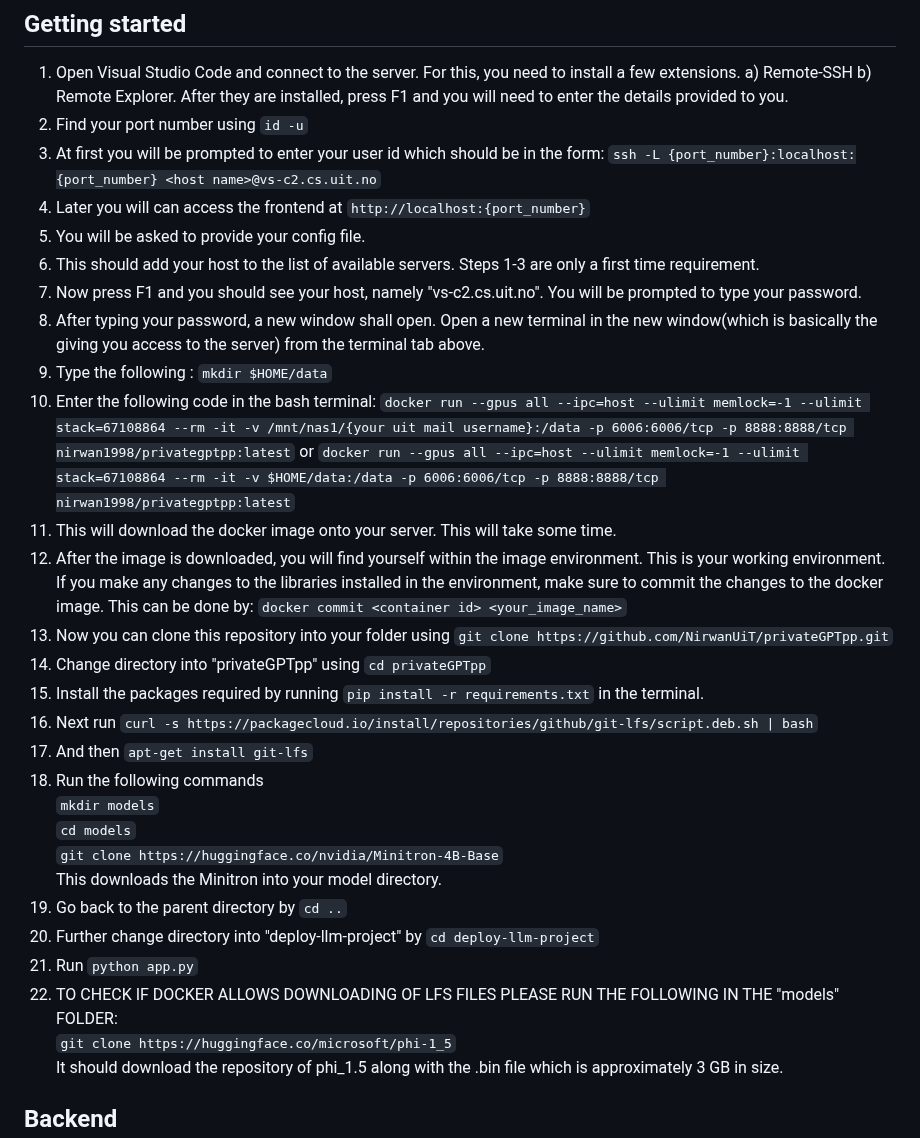
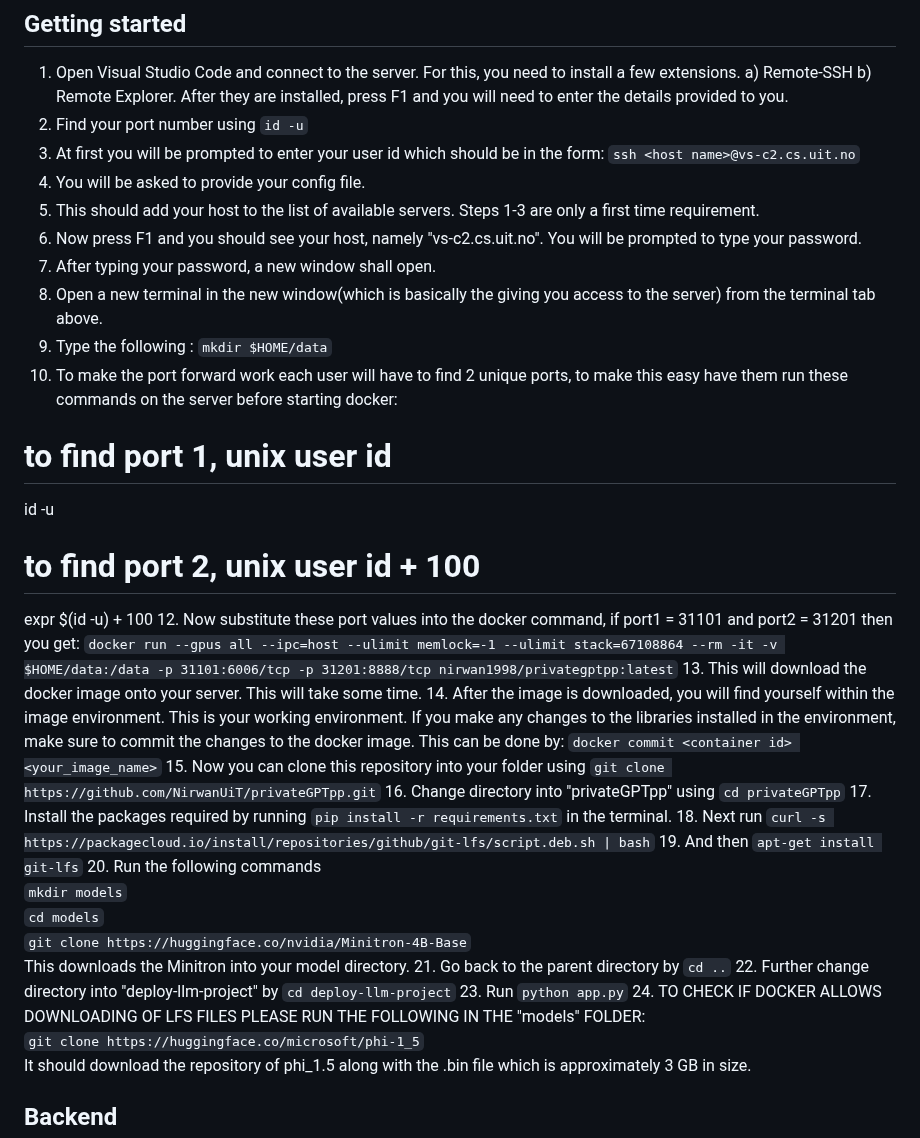
Before and after one commit to NirwanUiT/privateGPTpp, a Markdown page: README.md, the part around the change. GitHub-like rendering.

````diff
--- a/README.md
+++ b/README.md
@@ -14,30 +14,36 @@ The entire framework is divided into the frontend and the backend architectures.
 
 1. Open Visual Studio Code and connect to the server. For this, you need to install a few extensions. a) Remote-SSH b) Remote Explorer. After they are installed, press F1 and you will need to enter the details provided to you.
 2. Find your port number using ```id -u```
-3. At first you will be prompted to enter your user id which should be in the form: ```ssh -L {port_number}:localhost:{port_number} <host name>@vs-c2.cs.uit.no```
-4. Later you will can access the frontend at ```http://localhost:{port_number}```
+3. At first you will be prompted to enter your user id which should be in the form: ```ssh <host name>@vs-c2.cs.uit.no```
 5. You will be asked to provide your config file.
 6. This should add your host to the list of available servers. Steps 1-3 are only a first time requirement.
 7. Now press F1 and you should see your host, namely "vs-c2.cs.uit.no". You will be prompted to type your password.
-8. After typing your password, a new window shall open. Open a new terminal in the new window(which is basically the giving you access to the server) from the terminal tab above.
-9. Type the following : ```mkdir $HOME/data```
-10. Enter the following code in the bash terminal: ```docker run --gpus all --ipc=host --ulimit memlock=-1 --ulimit stack=67108864 --rm -it -v /mnt/nas1/{your uit mail username}:/data -p 6006:6006/tcp -p 8888:8888/tcp nirwan1998/privategptpp:latest``` or ```docker run --gpus all --ipc=host --ulimit memlock=-1 --ulimit stack=67108864 --rm -it -v $HOME/data:/data -p 6006:6006/tcp -p 8888:8888/tcp nirwan1998/privategptpp:latest```
-11. This will download the docker image onto your server. This will take some time.
-12. After the image is downloaded, you will find yourself within the image environment. This is your working environment. If you make any changes to the libraries installed in the environment, make sure to commit the changes to the docker image. This can be done by: ```docker commit <container id> <your_image_name>```
-13. Now you can clone this repository into your folder using ```git clone https://github.com/NirwanUiT/privateGPTpp.git```
-14. Change directory into "privateGPTpp" using ```cd privateGPTpp```
-15. Install the packages required by running ```pip install -r requirements.txt``` in the terminal.
-16. Next run ```curl -s https://packagecloud.io/install/repositories/github/git-lfs/script.deb.sh | bash```
-17. And then ```apt-get install git-lfs```
-18. Run the following commands<br>
+8. After typing your password, a new window shall open.
+9. Open a new terminal in the new window(which is basically the giving you access to the server) from the terminal tab above.
+10. Type the following : ```mkdir $HOME/data```
+11. To make the port forward work each user will have to find 2 unique ports, to make this easy have them run these commands on the server before starting docker:
+# to find port 1, unix user id
+id -u
+# to find port 2, unix user id + 100
+expr $(id -u) + 100
+12. Now substitute these port values into the docker command, if port1 = 31101 and port2 = 31201 then you get:
+```docker run --gpus all --ipc=host --ulimit memlock=-1 --ulimit stack=67108864 --rm -it -v $HOME/data:/data -p 31101:6006/tcp -p 31201:8888/tcp nirwan1998/privategptpp:latest```
+13. This will download the docker image onto your server. This will take some time.
+14. After the image is downloaded, you will find yourself within the image environment. This is your working environment. If you make any changes to the libraries installed in the environment, make sure to commit the changes to the docker image. This can be done by: ```docker commit <container id> <your_image_name>```
+15. Now you can clone this repository into your folder using ```git clone https://github.com/NirwanUiT/privateGPTpp.git```
+16. Change directory into "privateGPTpp" using ```cd privateGPTpp```
+17. Install the packages required by running ```pip install -r requirements.txt``` in the terminal.
+18. Next run ```curl -s https://packagecloud.io/install/repositories/github/git-lfs/script.deb.sh | bash```
+19. And then ```apt-get install git-lfs```
+20. Run the following commands<br>
    ```mkdir models```<br>
    ```cd models```<br>
    ```git clone https://huggingface.co/nvidia/Minitron-4B-Base```<br>
    This downloads the Minitron into your model directory.
-19. Go back to the parent directory by ```cd ..```
-20. Further change directory into "deploy-llm-project" by ```cd deploy-llm-project```
-21. Run ```python app.py```
-22. TO CHECK IF DOCKER ALLOWS DOWNLOADING OF LFS FILES PLEASE RUN THE FOLLOWING IN THE "models" FOLDER:
+21. Go back to the parent directory by ```cd ..```
+22. Further change directory into "deploy-llm-project" by ```cd deploy-llm-project```
+23. Run ```python app.py```
+24. TO CHECK IF DOCKER ALLOWS DOWNLOADING OF LFS FILES PLEASE RUN THE FOLLOWING IN THE "models" FOLDER:
     <br>
     ```git clone https://huggingface.co/microsoft/phi-1_5```
     <br>
````
